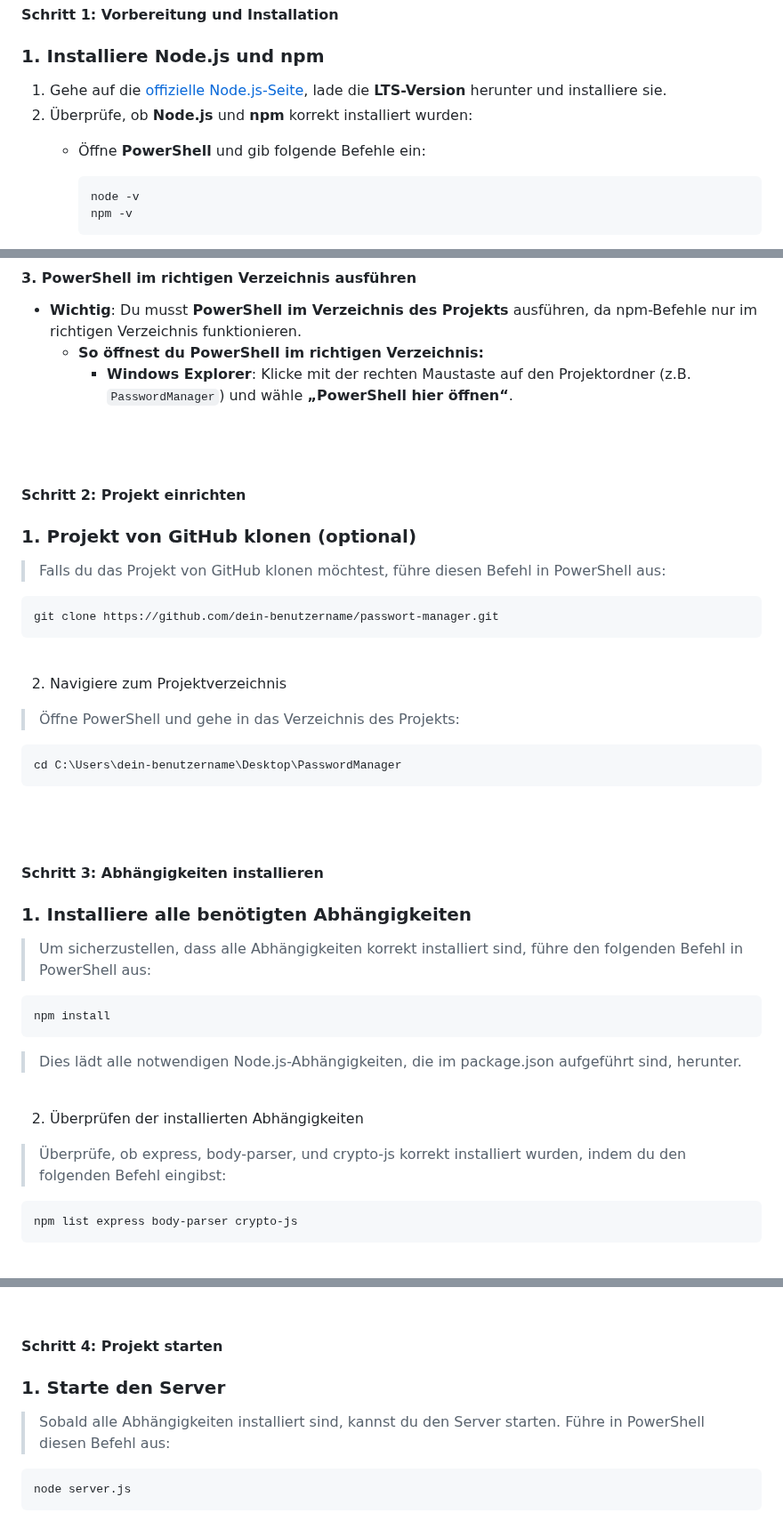
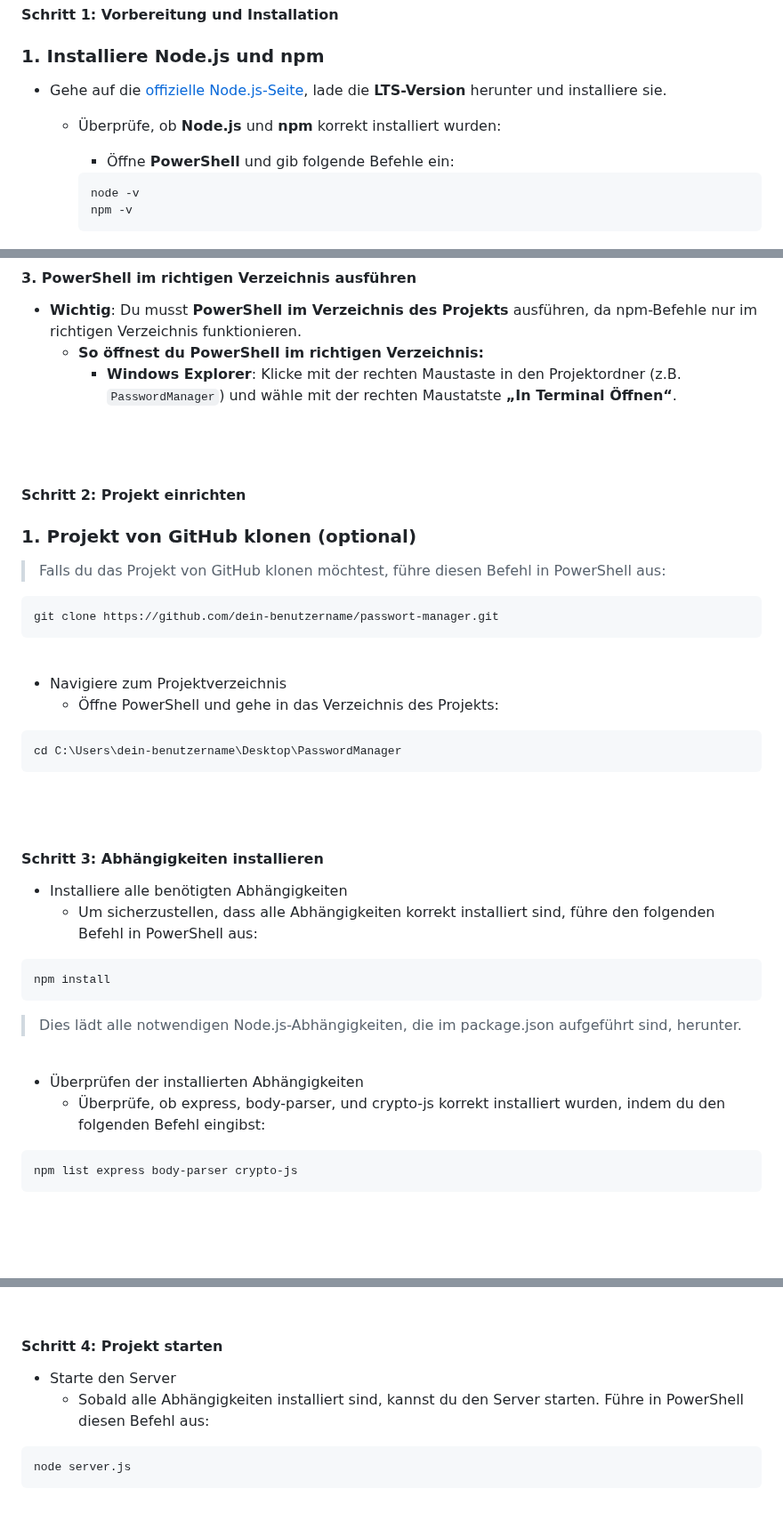
Before and after one commit to bylickilabs/Password-Manager, a Markdown page: README.md, 3 parts joined by grey strips. Shown at 89% size. Drawn GitHub-style; blank space fills up the shorter version.

````diff
--- a/README.md
+++ b/README.md
@@ -51,9 +51,9 @@
 
 ### 1. **Installiere Node.js und npm**
 
-1. Gehe auf die [offizielle Node.js-Seite](https://nodejs.org/), lade die **LTS-Version** herunter und installiere sie.
-2. Überprüfe, ob **Node.js** und **npm** korrekt installiert wurden:
-   - Öffne **PowerShell** und gib folgende Befehle ein:
+- Gehe auf die [offizielle Node.js-Seite](https://nodejs.org/), lade die **LTS-Version** herunter und installiere sie.
+  - Überprüfe, ob **Node.js** und **npm** korrekt installiert wurden:
+    - Öffne **PowerShell** und gib folgende Befehle ein:
 
      ```bash
      node -v
@@ -72,7 +72,7 @@
 
 - **Wichtig**: Du musst **PowerShell im Verzeichnis des Projekts** ausführen, da npm-Befehle nur im richtigen Verzeichnis funktionieren.
    - **So öffnest du PowerShell im richtigen Verzeichnis:**
-     - **Windows Explorer**: Klicke mit der rechten Maustaste auf den Projektordner (z.B. `PasswordManager`) und wähle **„PowerShell hier öffnen“**.
+     - **Windows Explorer**: Klicke mit der rechten Maustaste in den Projektordner (z.B. `PasswordManager`) und wähle mit der rechten Maustatste **„In Terminal Öffnen“**.
 
 <br><br>
 
@@ -88,8 +88,8 @@ git clone https://github.com/dein-benutzername/passwort-manager.git
 
 <br>
 
-2. Navigiere zum Projektverzeichnis
-> Öffne PowerShell und gehe in das Verzeichnis des Projekts:
+- Navigiere zum Projektverzeichnis
+  - Öffne PowerShell und gehe in das Verzeichnis des Projekts:
 
 ```yarn
 cd C:\Users\dein-benutzername\Desktop\PasswordManager
@@ -99,9 +99,8 @@ cd C:\Users\dein-benutzername\Desktop\PasswordManager
 
 #### Schritt 3: Abhängigkeiten installieren
 
-### 1. Installiere alle benötigten Abhängigkeiten
-
->  Um sicherzustellen, dass alle Abhängigkeiten korrekt installiert sind, führe den folgenden Befehl in PowerShell aus:
+- Installiere alle benötigten Abhängigkeiten
+  - Um sicherzustellen, dass alle Abhängigkeiten korrekt installiert sind, führe den folgenden Befehl in PowerShell aus:
 
 ```yarn
 npm install
@@ -111,8 +110,8 @@ npm install
 
 <br>
 
-2. Überprüfen der installierten Abhängigkeiten
-> Überprüfe, ob express, body-parser, und crypto-js korrekt installiert wurden, indem du den folgenden Befehl eingibst:
+- Überprüfen der installierten Abhängigkeiten
+  - Überprüfe, ob express, body-parser, und crypto-js korrekt installiert wurden, indem du den folgenden Befehl eingibst:
 
 ```yarn
 npm list express body-parser crypto-js
@@ -133,9 +132,8 @@ password-manager@1.0.0
 
 #### Schritt 4: Projekt starten
 
-### 1. Starte den Server
-
-> Sobald alle Abhängigkeiten installiert sind, kannst du den Server starten. Führe in PowerShell diesen Befehl aus:
+- Starte den Server
+  - Sobald alle Abhängigkeiten installiert sind, kannst du den Server starten. Führe in PowerShell diesen Befehl aus:
 
 ```yarn
 node server.js
````
